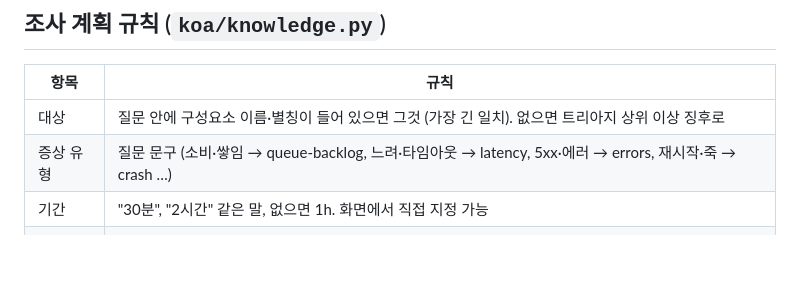
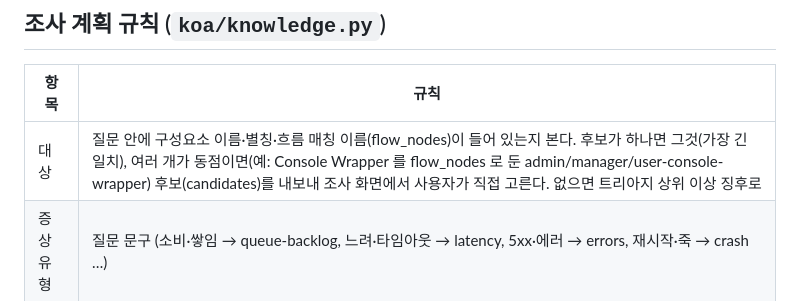
Before and after one commit to leejw1212/koa, a Markdown page: docs/koa-web.md, the part around the change. Drawn GitHub-style; blank space fills up the shorter version.

```diff
--- a/docs/koa-web.md
+++ b/docs/koa-web.md
@@ -80,7 +80,7 @@ python3 koa/web.py                 # http://127.0.0.1:8765  (--port 로 변경)
 
 | 항목 | 규칙 |
 |---|---|
-| 대상 | 질문 안에 구성요소 이름·별칭이 들어 있으면 그것 (가장 긴 일치). 없으면 트리아지 상위 이상 징후로 |
+| 대상 | 질문 안에 구성요소 이름·별칭·흐름 매칭 이름(flow_nodes)이 들어 있는지 본다. 후보가 하나면 그것(가장 긴 일치), 여러 개가 동점이면(예: Console Wrapper 를 flow_nodes 로 둔 admin/manager/user-console-wrapper) 후보(candidates)를 내보내 조사 화면에서 사용자가 직접 고른다. 없으면 트리아지 상위 이상 징후로 |
 | 증상 유형 | 질문 문구 (소비·쌓임 → queue-backlog, 느려·타임아웃 → latency, 5xx·에러 → errors, 재시작·죽 → crash …) |
 | 기간 | "30분", "2시간" 같은 말, 없으면 1h. 화면에서 직접 지정 가능 |
 | 확인 순서 | queue-backlog: 소비자 → 브로커 → 소비자의 하류 → 생산자 / crash·pending: 대상 → 대상의 하류 / 그 외: 흐름 순서 |
```
Also changed, not shown: docs/koa-analysis-inputs.md (+6 -3 lines).
